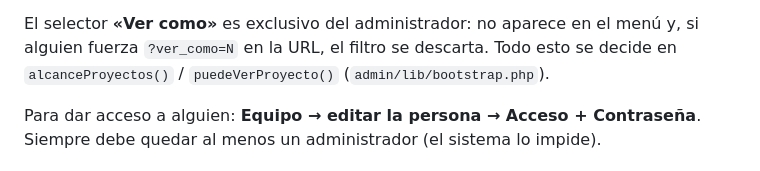
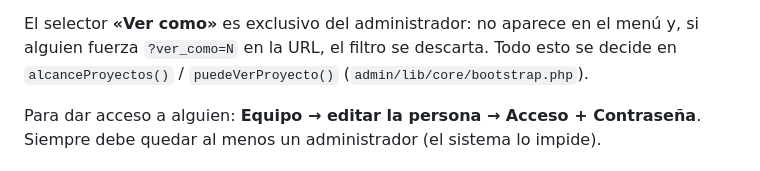
Before and after one commit to RonnyAreMC/Mecapacitotask, a Markdown page: DEPLOY.md, the part around the change. Drawn GitHub-style.

Commit message:
DEPLOY.md: las rutas de lib/ con sus carpetas nuevas
Co-Authored-By: Claude Opus 5.5 <noreply@anthropic.com>

```diff
--- a/DEPLOY.md
+++ b/DEPLOY.md
@@ -101,7 +101,7 @@ solo abre la suya; el administrador las abre todas.
 
 El selector **«Ver como»** es exclusivo del administrador: no aparece en el menú
 y, si alguien fuerza `?ver_como=N` en la URL, el filtro se descarta. Todo esto se
-decide en `alcanceProyectos()` / `puedeVerProyecto()` (`admin/lib/bootstrap.php`).
+decide en `alcanceProyectos()` / `puedeVerProyecto()` (`admin/lib/core/bootstrap.php`).
 
 Para dar acceso a alguien: **Equipo → editar la persona → Acceso + Contraseña**.
 Siempre debe quedar al menos un administrador (el sistema lo impide).
```
